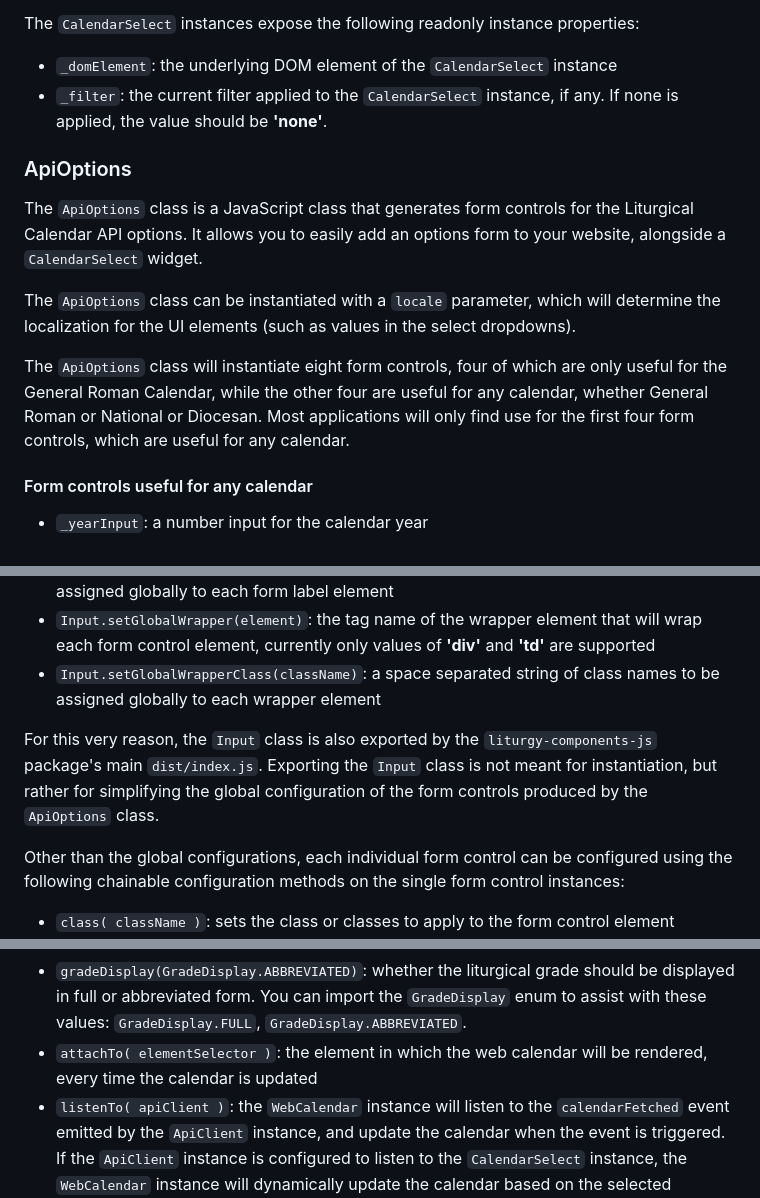
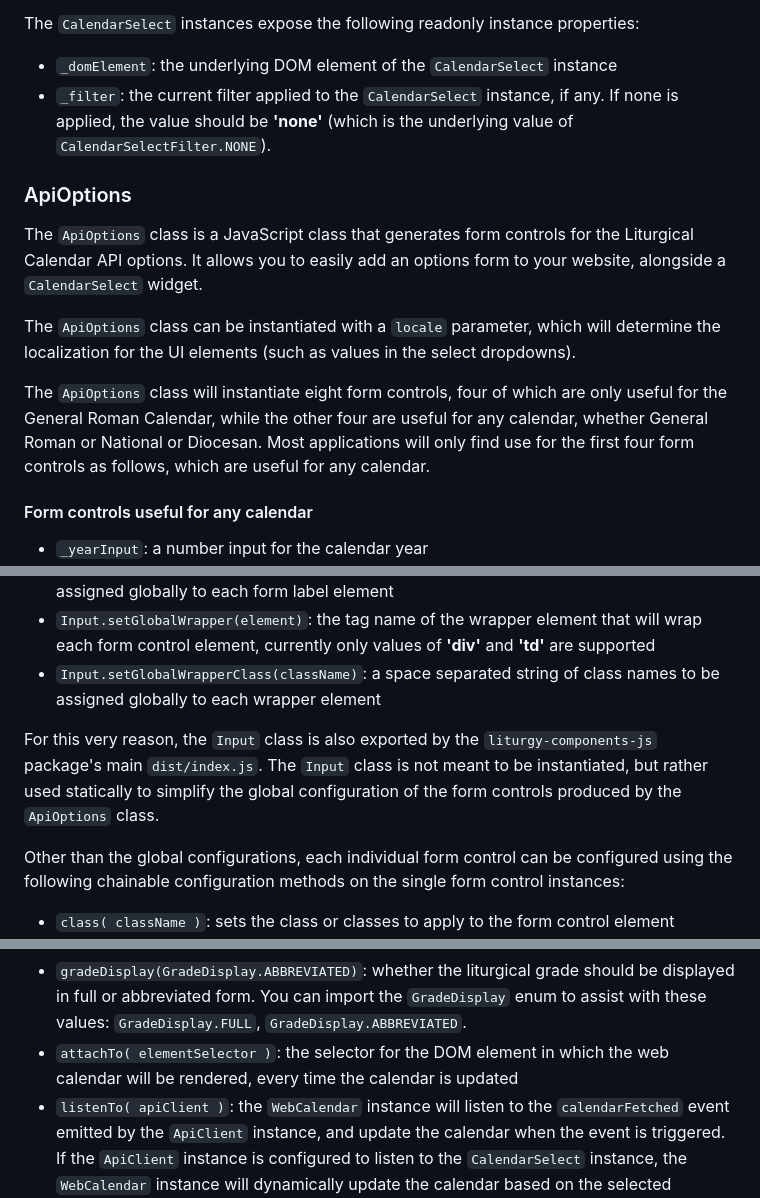
Before and after one commit to Liturgical-Calendar/liturgy-components-js, a Markdown page: README.md, 3 parts joined by grey strips. Rendered like a GitHub page.

Commit message:
a few corrections

```diff
--- a/README.md
+++ b/README.md
@@ -260,7 +260,7 @@ Once either of the two above non chainable methods are called, the `CalendarSele
 
 The `CalendarSelect` instances expose the following readonly instance properties:
 * `_domElement`: the underlying DOM element of the `CalendarSelect` instance
-* `_filter`: the current filter applied to the `CalendarSelect` instance, if any. If none is applied, the value should be __'none'__.
+* `_filter`: the current filter applied to the `CalendarSelect` instance, if any. If none is applied, the value should be __'none'__ (which is the underlying value of `CalendarSelectFilter.NONE`).
 
 ### ApiOptions
 
@@ -268,7 +268,7 @@ The `ApiOptions` class is a JavaScript class that generates form controls for th
 
 The `ApiOptions` class can be instantiated with a `locale` parameter, which will determine the localization for the UI elements (such as values in the select dropdowns).
 
-The `ApiOptions` class will instantiate eight form controls, four of which are only useful for the General Roman Calendar, while the other four are useful for any calendar, whether General Roman or National or Diocesan. Most applications will only find use for the first four form controls, which are useful for any calendar.
+The `ApiOptions` class will instantiate eight form controls, four of which are only useful for the General Roman Calendar, while the other four are useful for any calendar, whether General Roman or National or Diocesan. Most applications will only find use for the first four form controls as follows, which are useful for any calendar.
 
 #### Form controls useful for any calendar
 * `_yearInput`: a number input for the calendar year
@@ -302,7 +302,7 @@ All of the form controls produced by the `ApiOptions` class inherit from a commo
 * `Input.setGlobalWrapper(element)`: the tag name of the wrapper element that will wrap each form control element, currently only values of __'div'__ and __'td'__ are supported
 * `Input.setGlobalWrapperClass(className)`: a space separated string of class names to be assigned globally to each wrapper element
 
-For this very reason, the `Input` class is also exported by the `liturgy-components-js` package's main `dist/index.js`. Exporting the `Input` class is not meant for instantiation, but rather for simplifying the global configuration of the form controls produced by the `ApiOptions` class.
+For this very reason, the `Input` class is also exported by the `liturgy-components-js` package's main `dist/index.js`. The `Input` class is not meant to be instantiated, but rather used statically to simplify the global configuration of the form controls produced by the `ApiOptions` class.
 
 Other than the global configurations, each individual form control can be configured using the following chainable configuration methods on the single form control instances:
 * `class( className )`: sets the class or classes to apply to the form control element
@@ -373,7 +373,7 @@ The WebCalendar class instances provide a number of chainable methods to configu
 * `dateFormat(DateFormat.DAY_ONLY)`: sets how the date should be displayed in the Date column. You can import the `DateFormat` enum to assist with these values: `DateFormat.FULL`, `DateFormat.LONG`, `DateFormat.MEDIUM`, `DateFormat.SHORT`, `DateFormat.DAY_ONLY`. Values of `FULL`, `LONG`, `MEDIUM` and `SHORT` correspond with the values that can be set on the `dateStyle` parameter of an `Intl.DateTimeFormat` instance, whereas `DAY_ONLY` will display only the day of the month and the weekday
 * `columnOrder(ColumnOrder.GRADE_FIRST)`: whether the event details column should come before the liturgical grade column. You can import the `ColumnOrder` enum to assist with these values: `ColumnOrder.GRADE_FIRST`, `ColumnOrder.EVENT_DETAILS_FIRST`.
 * `gradeDisplay(GradeDisplay.ABBREVIATED)`: whether the liturgical grade should be displayed in full or abbreviated form. You can import the `GradeDisplay` enum to assist with these values: `GradeDisplay.FULL`, `GradeDisplay.ABBREVIATED`.
-* `attachTo( elementSelector )`: the element in which the web calendar will be rendered, every time the calendar is updated
+* `attachTo( elementSelector )`: the selector for the DOM element in which the web calendar will be rendered, every time the calendar is updated
 * `listenTo( apiClient )`: the `WebCalendar` instance will listen to the `calendarFetched` event emitted by the `ApiClient` instance, and update the calendar when the event is triggered. If the `ApiClient` instance is configured to listen to the `CalendarSelect` instance, the `WebCalendar` instance will dynamically update the calendar based on the selected calendar; if it is configured to listen to the `ApiOptions` instance, the `WebCalendar` instance will dynamically update the calendar based on the selected options.
 
 Example:
```
Also changed, not shown: other parts of README.md (+2 -2 lines).
